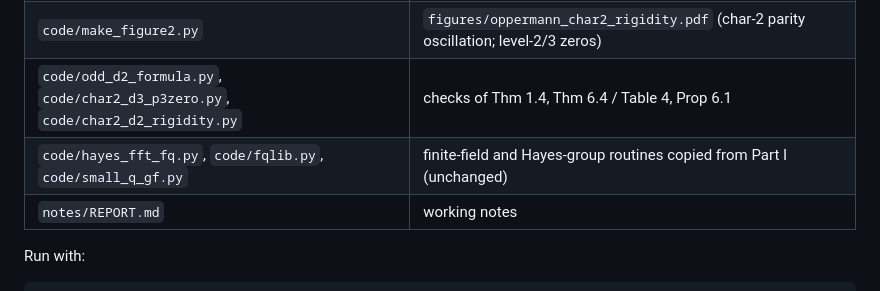
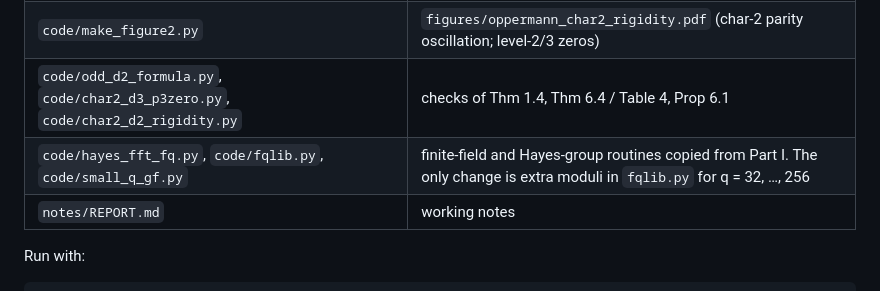
Before and after one commit to Ruqing1963/oppermann-function-fields, a Markdown page: README.md, the part around the change. Rendered like a GitHub page.

Commit message:
README: note fqlib extension

```diff
--- a/README.md
+++ b/README.md
@@ -52,7 +52,7 @@ The preprint draft is `paper/oppermann_function_fields.tex`.
 | `code/make_figure.py` | `figures/oppermann_min_ratio.pdf` |
 | `code/make_figure2.py` | `figures/oppermann_char2_rigidity.pdf` (char-2 parity oscillation; level-2/3 zeros) |
 | `code/odd_d2_formula.py`, `code/char2_d3_p3zero.py`, `code/char2_d2_rigidity.py` | checks of Thm 1.4, Thm 6.4 / Table 4, Prop 6.1 |
-| `code/hayes_fft_fq.py`, `code/fqlib.py`, `code/small_q_gf.py` | finite-field and Hayes-group routines copied from Part I (unchanged) |
+| `code/hayes_fft_fq.py`, `code/fqlib.py`, `code/small_q_gf.py` | finite-field and Hayes-group routines copied from Part I. The only change is extra moduli in `fqlib.py` for q = 32, …, 256 |
 | `notes/REPORT.md` | working notes |
 
 Run with:
```
